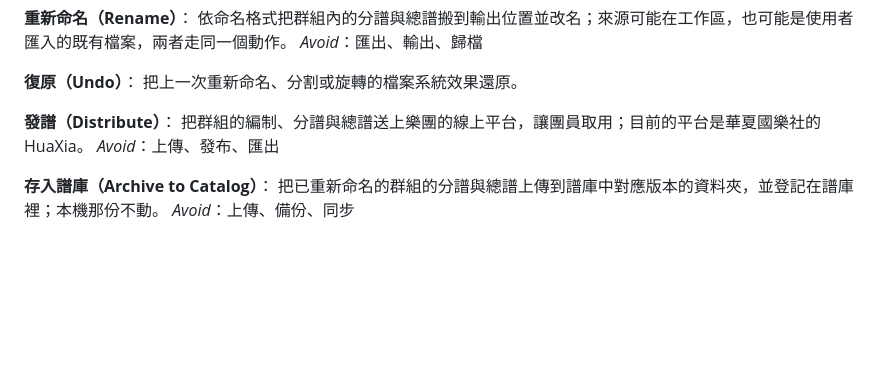
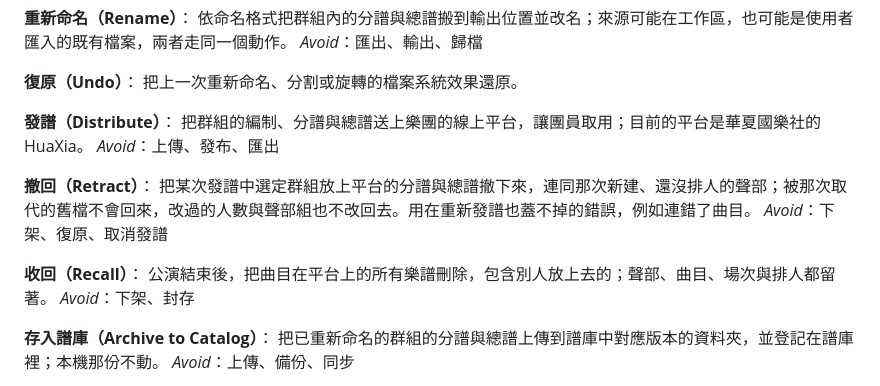
Before and after one commit to Suikann/ling-ling-suite, a Markdown page: GLOSSARY.md, the part around the change. Drawn GitHub-style; blank space fills up the shorter version.

Commit message:
docs：GLOSSARY 收錄撤回與收回
問題簡述：
「發譜的收網」拷問中，使用者說的「下架」其實是兩件事：傳錯了要撤下來，以及公演結束後因版權收回。兩者撤掉的範圍不同，需要分開命名。

修改檔案：
- GLOSSARY.md

修改內容：
在「操作」新增撤回（Retract）與收回（Recall），各列 Avoid 用詞；撤回與重新命名的「復原」區分，收回與 HuaXia 的「封存」區分。

```diff
--- a/GLOSSARY.md
+++ b/GLOSSARY.md
@@ -84,6 +84,14 @@ _Avoid_：匯出、輸出、歸檔
 把群組的編制、分譜與總譜送上樂團的線上平台，讓團員取用；目前的平台是華夏國樂社的 HuaXia。
 _Avoid_：上傳、發布、匯出
 
+**撤回（Retract）**：
+把某次發譜中選定群組放上平台的分譜與總譜撤下來，連同那次新建、還沒排人的聲部；被那次取代的舊檔不會回來，改過的人數與聲部組也不改回去。用在重新發譜也蓋不掉的錯誤，例如連錯了曲目。
+_Avoid_：下架、復原、取消發譜
+
+**收回（Recall）**：
+公演結束後，把曲目在平台上的所有樂譜刪除，包含別人放上去的；聲部、曲目、場次與排人都留著。
+_Avoid_：下架、封存
+
 **存入譜庫（Archive to Catalog）**：
 把已重新命名的群組的分譜與總譜上傳到譜庫中對應版本的資料夾，並登記在譜庫裡；本機那份不動。
 _Avoid_：上傳、備份、同步
```
